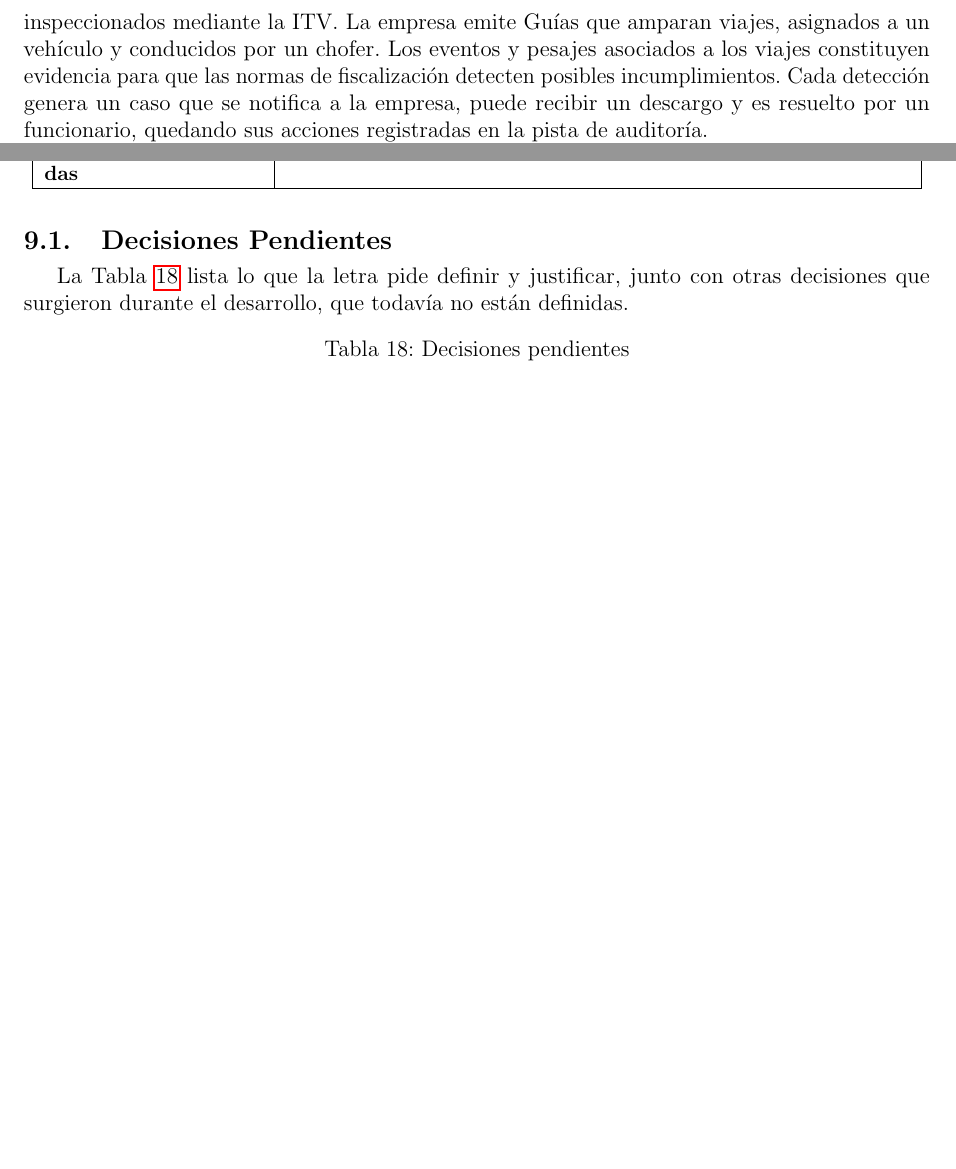
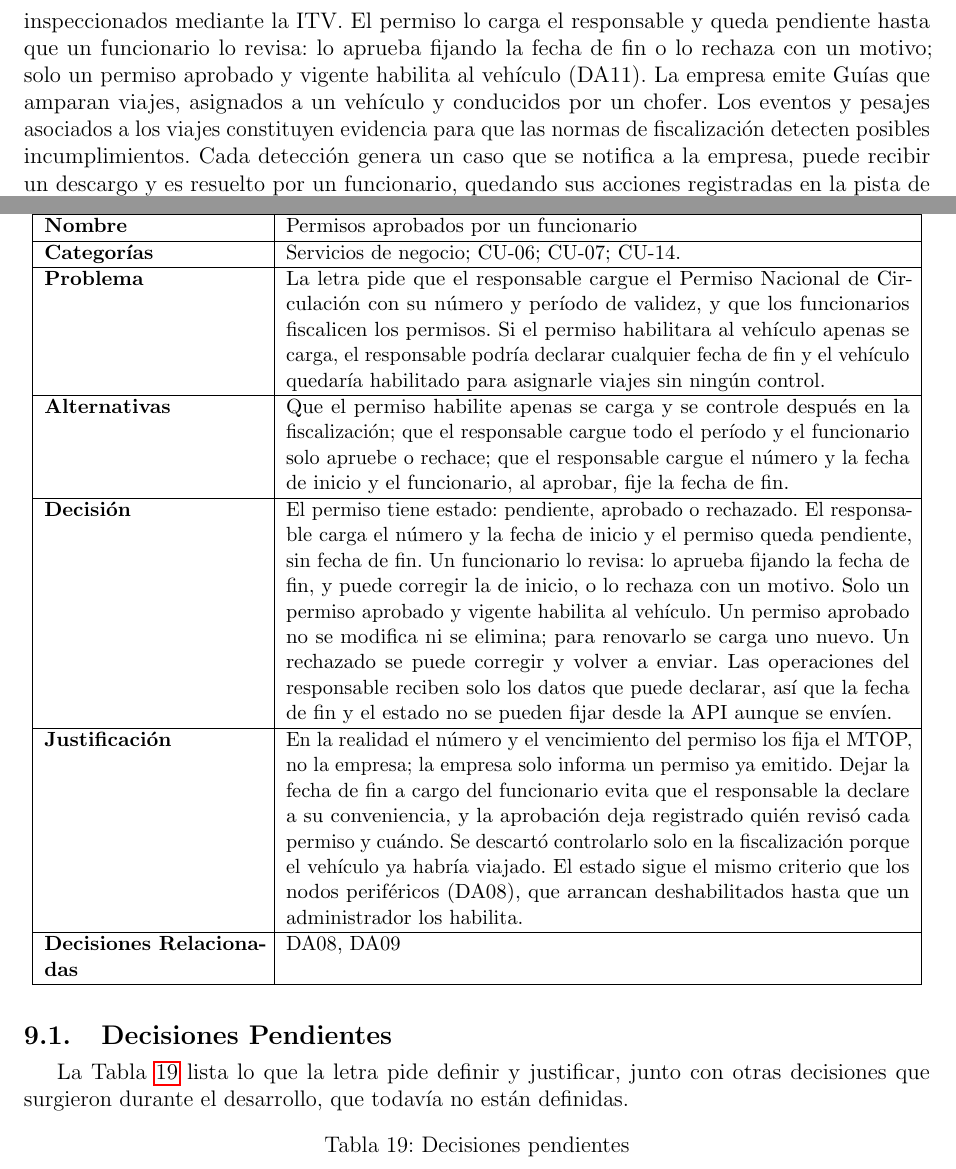
Before and after one commit to LucasLazogue/TSE-carga-uy, a LaTeX document (docs/informe/main.tex, which reads docs/informe/vista-conceptual.tex, docs/informe/vista-decisiones.tex): two parts of pages 9 and 43 of 45 before the commit and two parts of pages 9 and 44 of 46 after it, joined at a grey line, cut at the place of the change, the shorter picture padded with empty space. Compiled offline with pdfLaTeX.

Commit message:
docs: aprobacion de permisos por un funcionario

```diff
--- a/docs/informe/vista-conceptual.tex
+++ b/docs/informe/vista-conceptual.tex
@@ -21,7 +21,7 @@ Los nodos de balanzas suministran los pesajes registrados en los peajes y los no
 
 \subsection{Modelo Conceptual}
 
-Los conceptos centrales son Usuario (Ciudadano, Funcionario, Administrador y Autoridad), Rol, Responsable, Chofer, Empresa, Vehículo, Permiso, ITV, Guía, Rubro, Tipo de Carga, Viaje, Evento (de viaje, incidente y de posición), Balanza, Peaje, Pesaje, Norma de Fiscalización, Caso de Fiscalización, Evidencia, Notificación, Descargo, Resolución, Pista de Auditoría e Informe. Un responsable representa a una empresa, que posee vehículos habilitados por un permiso e inspeccionados mediante la ITV. La empresa emite Guías que amparan viajes, asignados a un vehículo y conducidos por un chofer. Los eventos y pesajes asociados a los viajes constituyen evidencia para que las normas de fiscalización detecten posibles incumplimientos. Cada detección genera un caso que se notifica a la empresa, puede recibir un descargo y es resuelto por un funcionario, quedando sus acciones registradas en la pista de auditoría.
+Los conceptos centrales son Usuario (Ciudadano, Funcionario, Administrador y Autoridad), Rol, Responsable, Chofer, Empresa, Vehículo, Permiso, ITV, Guía, Rubro, Tipo de Carga, Viaje, Evento (de viaje, incidente y de posición), Balanza, Peaje, Pesaje, Norma de Fiscalización, Caso de Fiscalización, Evidencia, Notificación, Descargo, Resolución, Pista de Auditoría e Informe. Un responsable representa a una empresa, que posee vehículos habilitados por un permiso e inspeccionados mediante la ITV. El permiso lo carga el responsable y queda pendiente hasta que un funcionario lo revisa: lo aprueba fijando la fecha de fin o lo rechaza con un motivo; solo un permiso aprobado y vigente habilita al vehículo (DA11). La empresa emite Guías que amparan viajes, asignados a un vehículo y conducidos por un chofer. Los eventos y pesajes asociados a los viajes constituyen evidencia para que las normas de fiscalización detecten posibles incumplimientos. Cada detección genera un caso que se notifica a la empresa, puede recibir un descargo y es resuelto por un funcionario, quedando sus acciones registradas en la pista de auditoría.
 
 Los usuarios que se autentican con el mecanismo interno (autoridades y administradores) se agrupan bajo Usuario Backoffice, que es el único que tiene credenciales propias; funcionarios y ciudadanos se autentican con Usuario gub.uy. Las credenciales del Usuario Backoffice no se guardan en la base de datos de carga.uy, sino en un directorio LDAP (opcional 8); sus roles corresponden a grupos del directorio.
 
--- a/docs/informe/vista-decisiones.tex
+++ b/docs/informe/vista-decisiones.tex
@@ -266,3 +270,25 @@ La Vista de Decisiones de Arquitectura presenta y describe las principales decis
+    \label{tab:da11}
+    \begin{tabular}{|p{4.1cm}|p{11.7cm}|}
+        \hline
+            \textbf{Identificador} & DA11 \\
+        \hline
+            \textbf{Nombre} & Permisos aprobados por un funcionario \\
+        \hline
+            \textbf{Categorías} & Servicios de negocio; CU-06; CU-07; CU-14. \\
+        \hline
+            \textbf{Problema} & La letra pide que el responsable cargue el Permiso Nacional de Circulación con su número y período de validez, y que los funcionarios fiscalicen los permisos. Si el permiso habilitara al vehículo apenas se carga, el responsable podría declarar cualquier fecha de fin y el vehículo quedaría habilitado para asignarle viajes sin ningún control. \\
+        \hline
+            \textbf{Alternativas} & Que el permiso habilite apenas se carga y se controle después en la fiscalización; que el responsable cargue todo el período y el funcionario solo apruebe o rechace; que el responsable cargue el número y la fecha de inicio y el funcionario, al aprobar, fije la fecha de fin. \\
+        \hline
+            \textbf{Decisión} & El permiso tiene estado: pendiente, aprobado o rechazado. El responsable carga el número y la fecha de inicio y el permiso queda pendiente, sin fecha de fin. Un funcionario lo revisa: lo aprueba fijando la fecha de fin, y puede corregir la de inicio, o lo rechaza con un motivo. Solo un permiso aprobado y vigente habilita al vehículo. Un permiso aprobado no se modifica ni se elimina; para renovarlo se carga uno nuevo. Un rechazado se puede corregir y volver a enviar. Las operaciones del responsable reciben solo los datos que puede declarar, así que la fecha de fin y el estado no se pueden fijar desde la API aunque se envíen. \\
+        \hline
+            \textbf{Justificación} & En la realidad el número y el vencimiento del permiso los fija el MTOP, no la empresa; la empresa solo informa un permiso ya emitido. Dejar la fecha de fin a cargo del funcionario evita que el responsable la declare a su conveniencia, y la aprobación deja registrado quién revisó cada permiso y cuándo. Se descartó controlarlo solo en la fiscalización porque el vehículo ya habría viajado. El estado sigue el mismo criterio que los nodos periféricos (DA08), que arrancan deshabilitados hasta que un administrador los habilita. \\
+        \hline
+            \textbf{Decisiones Relacionadas} & DA08, DA09 \\
+        \hline
+    \end{tabular}
+\end{table}
+
 \subsection{Decisiones Pendientes}
 
 La Tabla \ref{tab:decisiones-pendientes} lista lo que la letra pide definir y justificar, junto con otras decisiones que surgieron durante el desarrollo, que todavía no están definidas.
```
Also changed, not shown: docs/informe/vista-casos-uso.tex (+2 -2 lines), docs/informe/figures/modelo-conceptual.pdf, docs/informe/vista-decisiones.tex (4 more changed lines), 1 other file.
